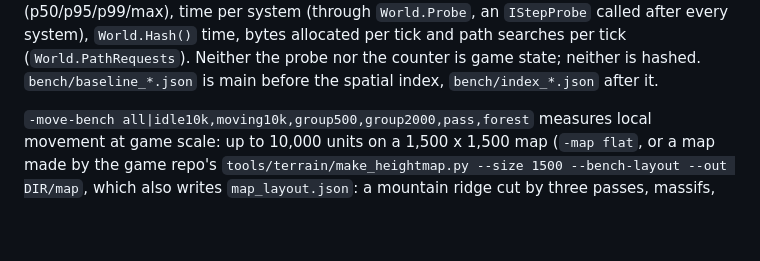
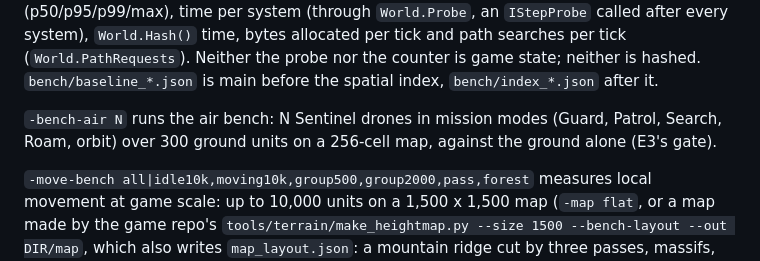
Before and after one commit to yasserreslan/simcore, a Markdown page: README.md, the part around the change. GitHub-like rendering; blank space fills up the shorter version.

```diff
--- a/README.md
+++ b/README.md
@@ -53,6 +53,9 @@ bytes allocated per tick and path searches per tick (`World.PathRequests`).
 Neither the probe nor the counter is game state; neither is hashed.
 `bench/baseline_*.json` is main before the spatial index, `bench/index_*.json`
 after it.
+
+`-bench-air N` runs the air bench: N Sentinel drones in mission modes (Guard, Patrol, Search,
+Roam, orbit) over 300 ground units on a 256-cell map, against the ground alone (E3's gate).
 
 `-move-bench all|idle10k,moving10k,group500,group2000,pass,forest` measures local movement
 at game scale: up to 10,000 units on a 1,500 x 1,500 map (`-map flat`, or a map made by the
```
Also changed, not shown: docs/design.md (+4 -2 lines).
